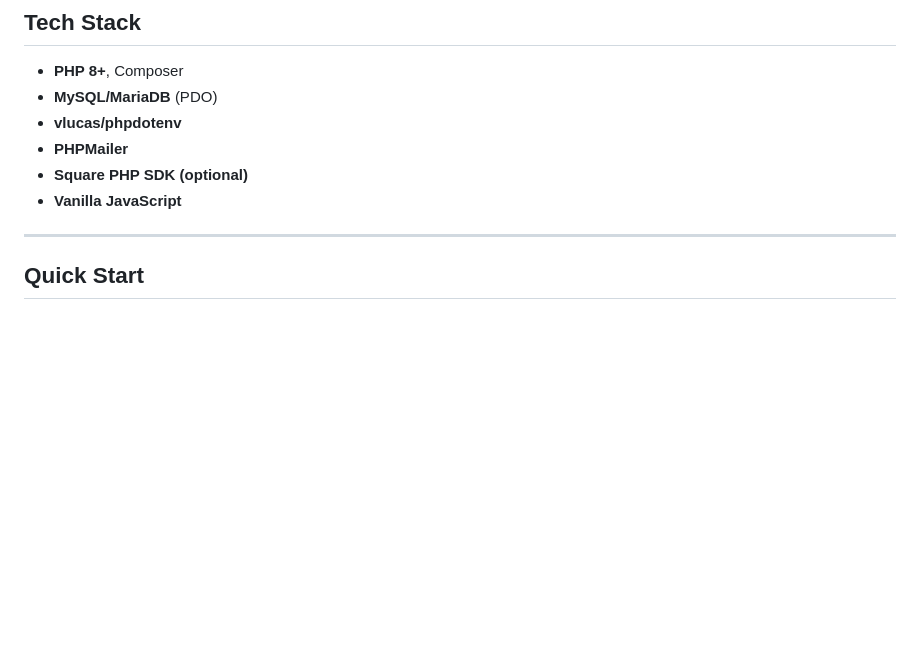
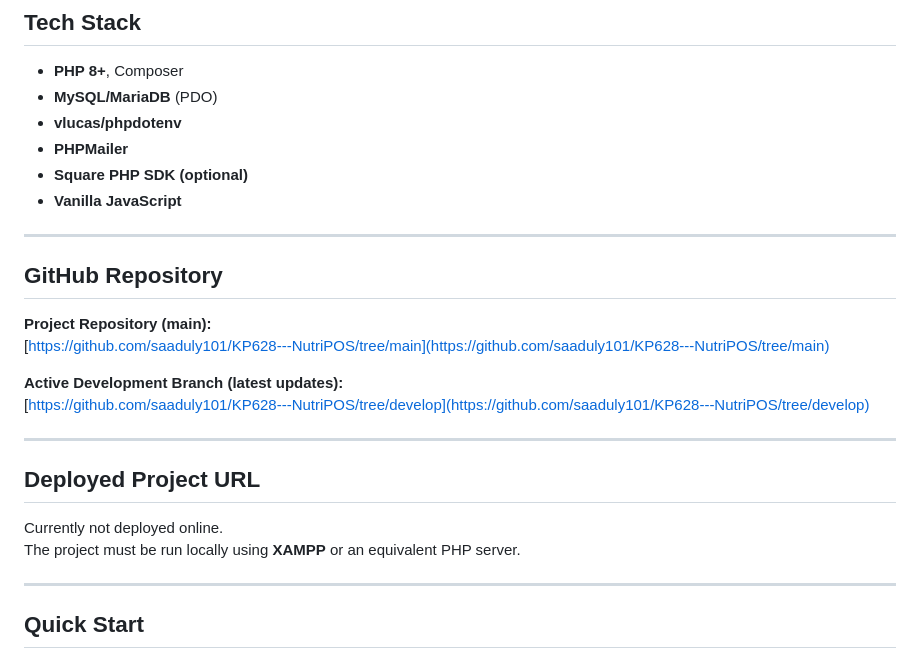
Before and after one commit to saaduly101/KP628---NutriPOS, a Markdown page: README.md, the part around the change printed below. Rendered like a GitHub page; blank space fills up the shorter version.

```diff
--- a/README.md
+++ b/README.md
@@ -85,6 +122,23 @@ NUTRIPOS/
 - **PHPMailer**
 - **Square PHP SDK (optional)**
 - **Vanilla JavaScript**
+
+---
+
+## GitHub Repository
+
+**Project Repository (main):**
+[https://github.com/saaduly101/KP628---NutriPOS/tree/main](https://github.com/saaduly101/KP628---NutriPOS/tree/main)
+
+**Active Development Branch (latest updates):**
+[https://github.com/saaduly101/KP628---NutriPOS/tree/develop](https://github.com/saaduly101/KP628---NutriPOS/tree/develop)
+
+---
+
+## Deployed Project URL
+
+Currently not deployed online.
+The project must be run locally using **XAMPP** or an equivalent PHP server.
 
 ---
 
```
Also changed, not shown: other parts of README.md (+37 -0 lines).
